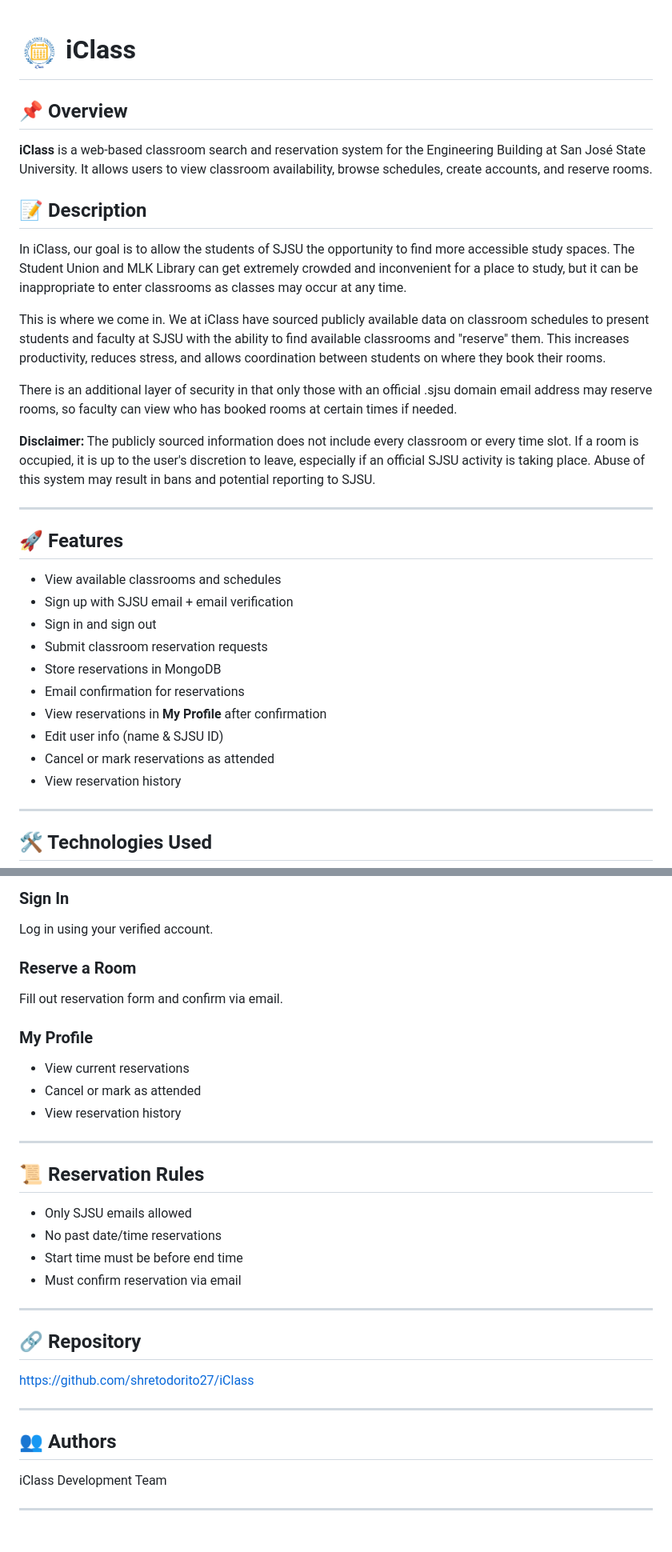
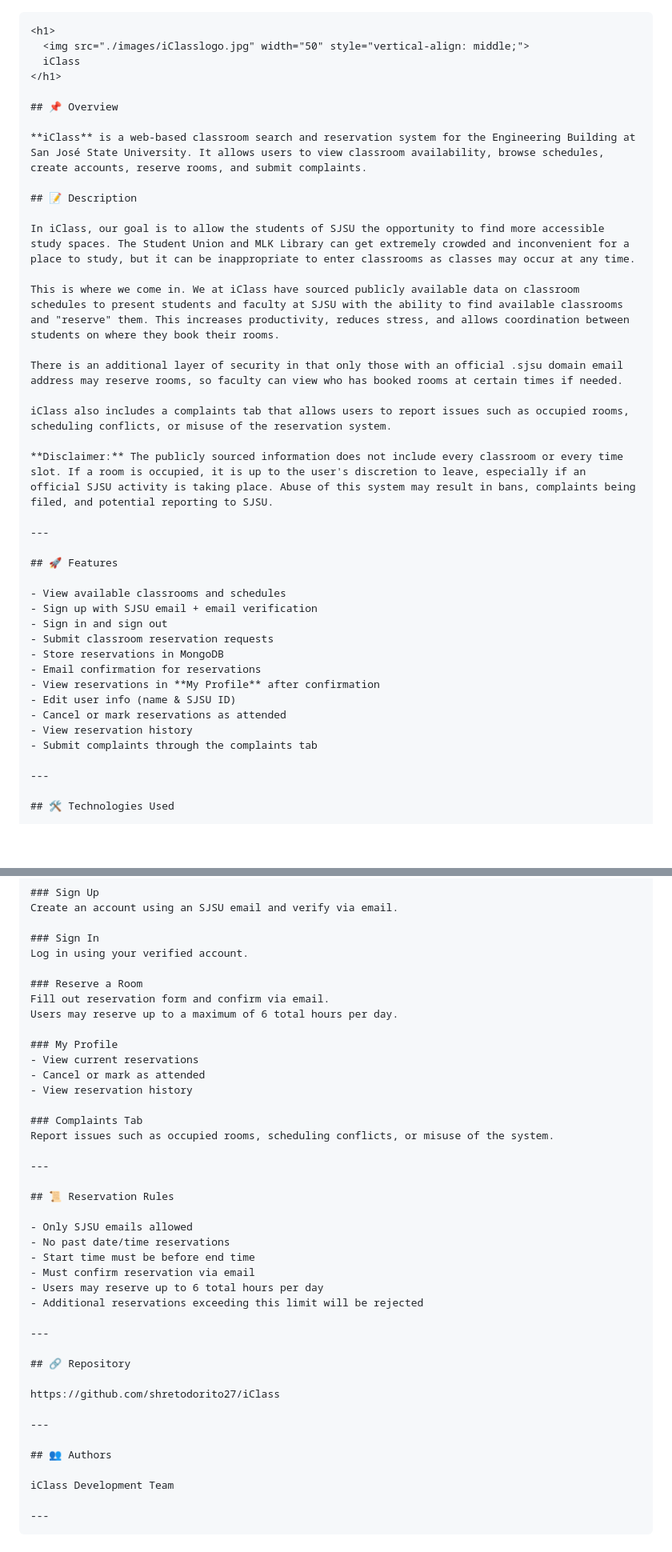
Before and after one commit to shretodorito27/iClass, a Markdown page: README.md, 2 parts joined by grey strips. Shown at 80% size. GitHub-like rendering; blank space fills up the shorter version.

`````diff
--- a/README.md
+++ b/README.md
@@ -1,3 +1,4 @@
+````markdown id="fixed-readme"
 <h1>
   <img src="./images/iClasslogo.jpg" width="50" style="vertical-align: middle;">
   iClass
@@ -5,7 +6,7 @@
 
 ## 📌 Overview
 
-**iClass** is a web-based classroom search and reservation system for the Engineering Building at San José State University. It allows users to view classroom availability, browse schedules, create accounts, and reserve rooms.
+**iClass** is a web-based classroom search and reservation system for the Engineering Building at San José State University. It allows users to view classroom availability, browse schedules, create accounts, reserve rooms, and submit complaints.
 
 ## 📝 Description
 
@@ -15,7 +16,9 @@ This is where we come in. We at iClass have sourced publicly available data on c
 
 There is an additional layer of security in that only those with an official .sjsu domain email address may reserve rooms, so faculty can view who has booked rooms at certain times if needed.
 
-**Disclaimer:** The publicly sourced information does not include every classroom or every time slot. If a room is occupied, it is up to the user's discretion to leave, especially if an official SJSU activity is taking place. Abuse of this system may result in bans and potential reporting to SJSU.
+iClass also includes a complaints tab that allows users to report issues such as occupied rooms, scheduling conflicts, or misuse of the reservation system.
+
+**Disclaimer:** The publicly sourced information does not include every classroom or every time slot. If a room is occupied, it is up to the user's discretion to leave, especially if an official SJSU activity is taking place. Abuse of this system may result in bans, complaints being filed, and potential reporting to SJSU.
 
 ---
 
@@ -31,6 +34,7 @@ There is an additional layer of security in that only those with an official .sj
 - Edit user info (name & SJSU ID)
 - Cancel or mark reservations as attended
 - View reservation history
+- Submit complaints through the complaints tab
 
 ---
 
@@ -189,11 +192,15 @@ Log in using your verified account.
 
 ### Reserve a Room
 Fill out reservation form and confirm via email.
+Users may reserve up to a maximum of 6 total hours per day.
 
 ### My Profile
 - View current reservations
 - Cancel or mark as attended
 - View reservation history
+
+### Complaints Tab
+Report issues such as occupied rooms, scheduling conflicts, or misuse of the system.
 
 ---
 
@@ -203,6 +210,8 @@ Fill out reservation form and confirm via email.
 - No past date/time reservations
 - Start time must be before end time
 - Must confirm reservation via email
+- Users may reserve up to 6 total hours per day
+- Additional reservations exceeding this limit will be rejected
 
 ---
 
@@ -217,3 +226,4 @@ https://github.com/shretodorito27/iClass
 iClass Development Team
 
 ---
+````
`````
Also changed, not shown: other parts of README.md (+4 -5 lines).
